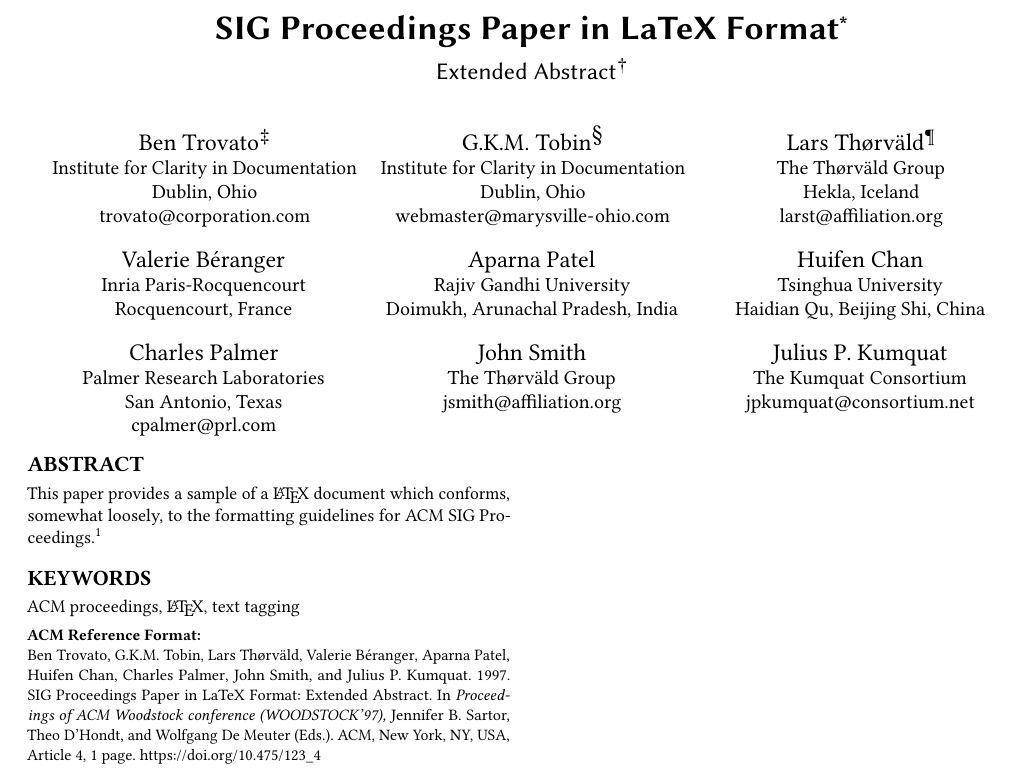
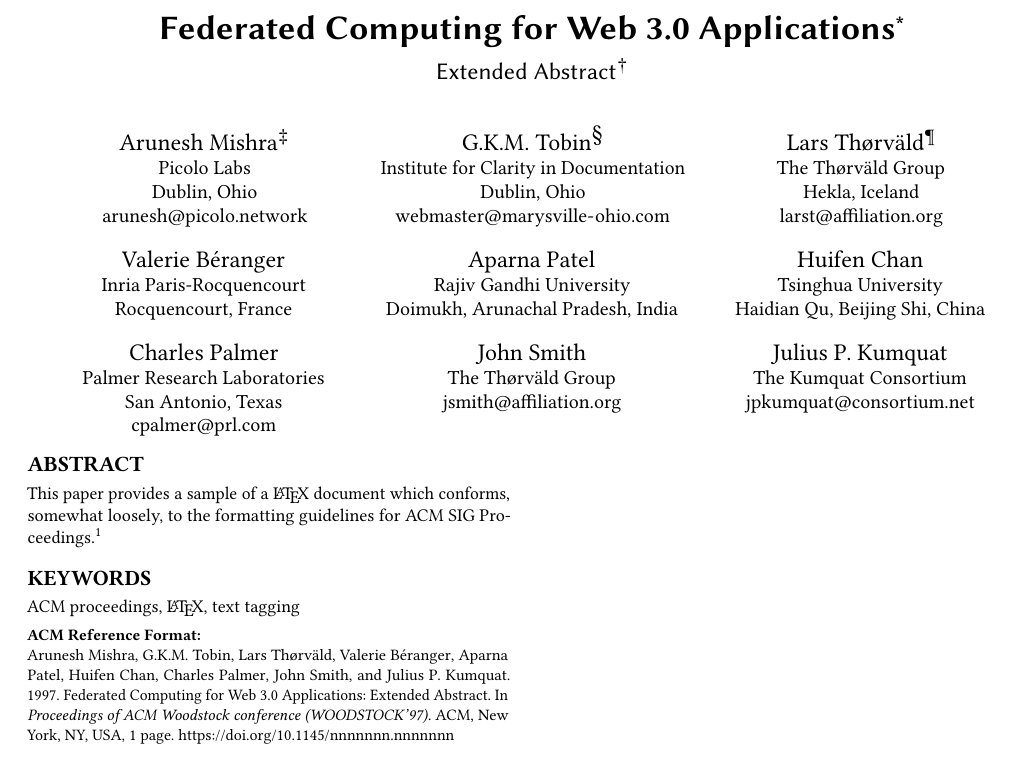
Before and after one commit to picolonet/fedpaper, a LaTeX paper (fedpaper.tex): part of the page, cut at the place of the change. Compiled offline with pdfLaTeX.

Commit message:
moar format

```diff
--- a/fedpaper.tex
+++ b/fedpaper.tex
@@ -15,4 +15,3 @@
 
 
 % DOI
-\acmDOI{10.475/123_4}
@@ -35,10 +27,8 @@
-\editor{Jennifer B. Sartor}
-\editor{Theo D'Hondt}
-\editor{Wolfgang De Meuter}
+\copyrightyear{2018}
 
 
 \begin{document}
-\title{SIG Proceedings Paper in LaTeX Format}
+\title{Federated Computing for Web 3.0 Applications}
 \titlenote{Produces the permission block, and
   copyright information}
 \subtitle{Extended Abstract}
@@ -46,17 +36,17 @@
   \texttt{acmart.pdf} document}
 
 
-\author{Ben Trovato}
+\author{Arunesh Mishra}
 \authornote{Dr.~Trovato insisted his name be first.}
 \orcid{1234-5678-9012}
 \affiliation{%
-  \institution{Institute for Clarity in Documentation}
+  \institution{Picolo Labs}
   \streetaddress{P.O. Box 1212}
   \city{Dublin}
   \state{Ohio}
   \postcode{43017-6221}
 }
-\email{trovato@corporation.com}
+\email{arunesh@picolo.network}
 
 \author{G.K.M. Tobin}
 \authornote{The secretary disavows any knowledge of this author's actions.}
```
Also changed, not shown: fedpaper.tex (11 more changed lines).
